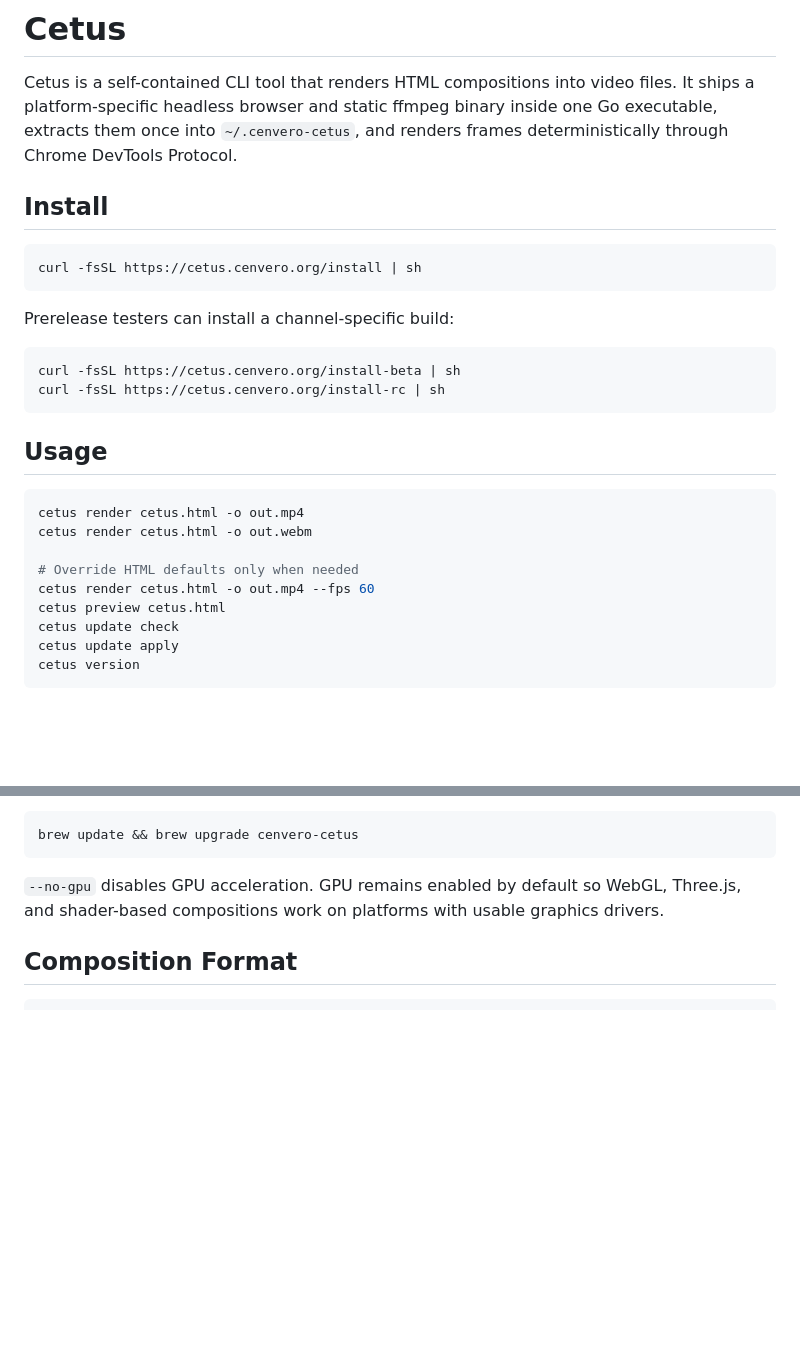
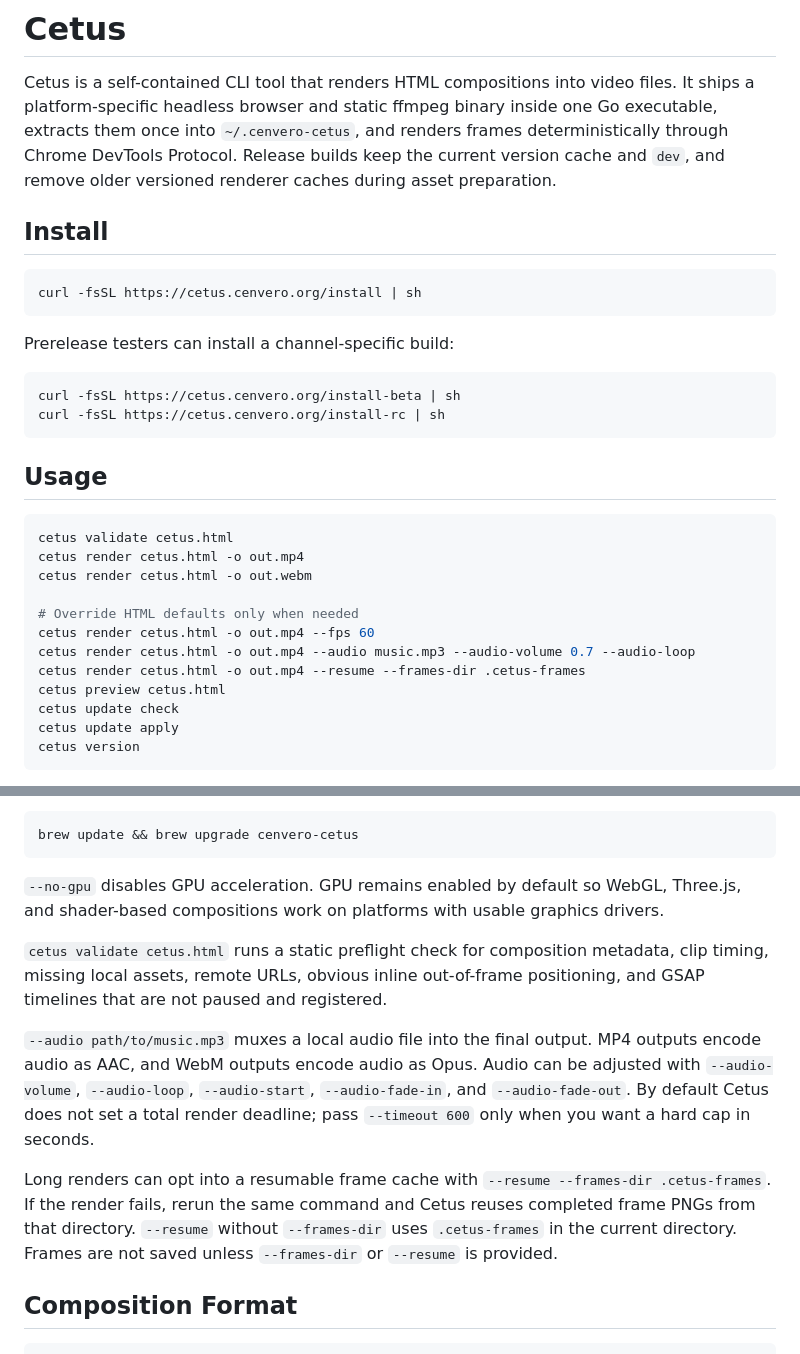
Before and after one commit to cenvero/cetus, a Markdown page: README.md, 2 parts joined by grey strips. Rendered like a GitHub page; blank space fills up the shorter version.

Commit message:
docs: update readme render usage

````diff
--- a/README.md
+++ b/README.md
@@ -4,6 +4,8 @@ Cetus is a self-contained CLI tool that renders HTML compositions into video fil
 It ships a platform-specific headless browser and static ffmpeg binary inside one
 Go executable, extracts them once into `~/.cenvero-cetus`, and renders frames
 deterministically through Chrome DevTools Protocol.
+Release builds keep the current version cache and `dev`, and remove older
+versioned renderer caches during asset preparation.
 
 ## Install
 
@@ -21,11 +23,14 @@ curl -fsSL https://cetus.cenvero.org/install-rc | sh
 ## Usage
 
 ```sh
+cetus validate cetus.html
 cetus render cetus.html -o out.mp4
 cetus render cetus.html -o out.webm
 
 # Override HTML defaults only when needed
 cetus render cetus.html -o out.mp4 --fps 60
+cetus render cetus.html -o out.mp4 --audio music.mp3 --audio-volume 0.7 --audio-loop
+cetus render cetus.html -o out.mp4 --resume --frames-dir .cetus-frames
 cetus preview cetus.html
 cetus update check
 cetus update apply
@@ -52,6 +57,22 @@ brew update && brew upgrade cenvero-cetus
 `--no-gpu` disables GPU acceleration. GPU remains enabled by default so WebGL,
 Three.js, and shader-based compositions work on platforms with usable graphics
 drivers.
+
+`cetus validate cetus.html` runs a static preflight check for composition
+metadata, clip timing, missing local assets, remote URLs, obvious inline
+out-of-frame positioning, and GSAP timelines that are not paused and registered.
+
+`--audio path/to/music.mp3` muxes a local audio file into the final output. MP4
+outputs encode audio as AAC, and WebM outputs encode audio as Opus. Audio can be
+adjusted with `--audio-volume`, `--audio-loop`, `--audio-start`,
+`--audio-fade-in`, and `--audio-fade-out`. By default Cetus does not set a total
+render deadline; pass `--timeout 600` only when you want a hard cap in seconds.
+
+Long renders can opt into a resumable frame cache with `--resume --frames-dir
+.cetus-frames`. If the render fails, rerun the same command and Cetus reuses
+completed frame PNGs from that directory. `--resume` without `--frames-dir` uses
+`.cetus-frames` in the current directory. Frames are not saved unless
+`--frames-dir` or `--resume` is provided.
 
 ## Composition Format
 
````
